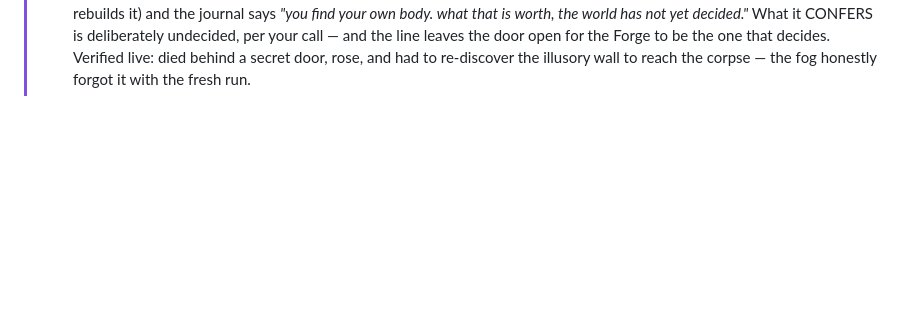
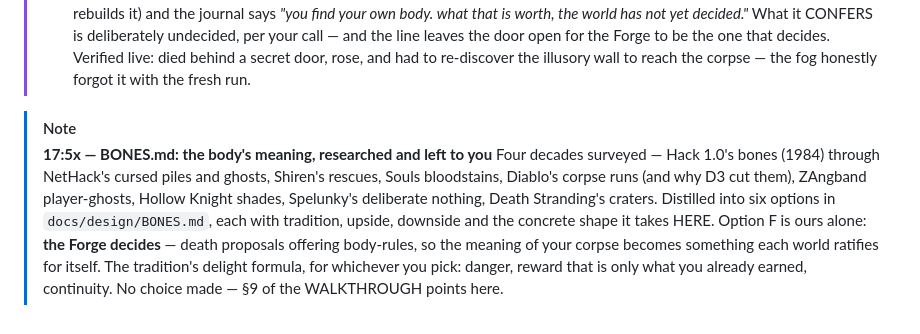
Before and after one commit to earchibald/evolving-rpg, a Markdown page: NIGHTLOG.md, the part around the change. Rendered like a GitHub page; blank space fills up the shorter version.

```diff
--- a/NIGHTLOG.md
+++ b/NIGHTLOG.md
@@ -556,3 +556,17 @@ the game you're reading about — start here, then `AGENTS.md` for the tools.
 >    one that decides. Verified live: died behind a secret door, rose, and
 >    had to re-discover the illusory wall to reach the corpse — the fog
 >    honestly forgot it with the fresh run.
+
+> [!NOTE]
+> **17:5x — BONES.md: the body's meaning, researched and left to you**
+> Four decades surveyed — Hack 1.0's bones (1984) through NetHack's cursed
+> piles and ghosts, Shiren's rescues, Souls bloodstains, Diablo's corpse
+> runs (and why D3 cut them), ZAngband player-ghosts, Hollow Knight shades,
+> Spelunky's deliberate nothing, Death Stranding's craters. Distilled into
+> six options in `docs/design/BONES.md`, each with tradition, upside,
+> downside and the concrete shape it takes HERE. Option F is ours alone:
+> **the Forge decides** — death proposals offering body-rules, so the
+> meaning of your corpse becomes something each world ratifies for itself.
+> The tradition's delight formula, for whichever you pick: danger, reward
+> that is only what you already earned, continuity. No choice made — §9 of
+> the WALKTHROUGH points here.
```
Also changed, not shown: docs/design/BONES.md (added, +60 -0 lines).
